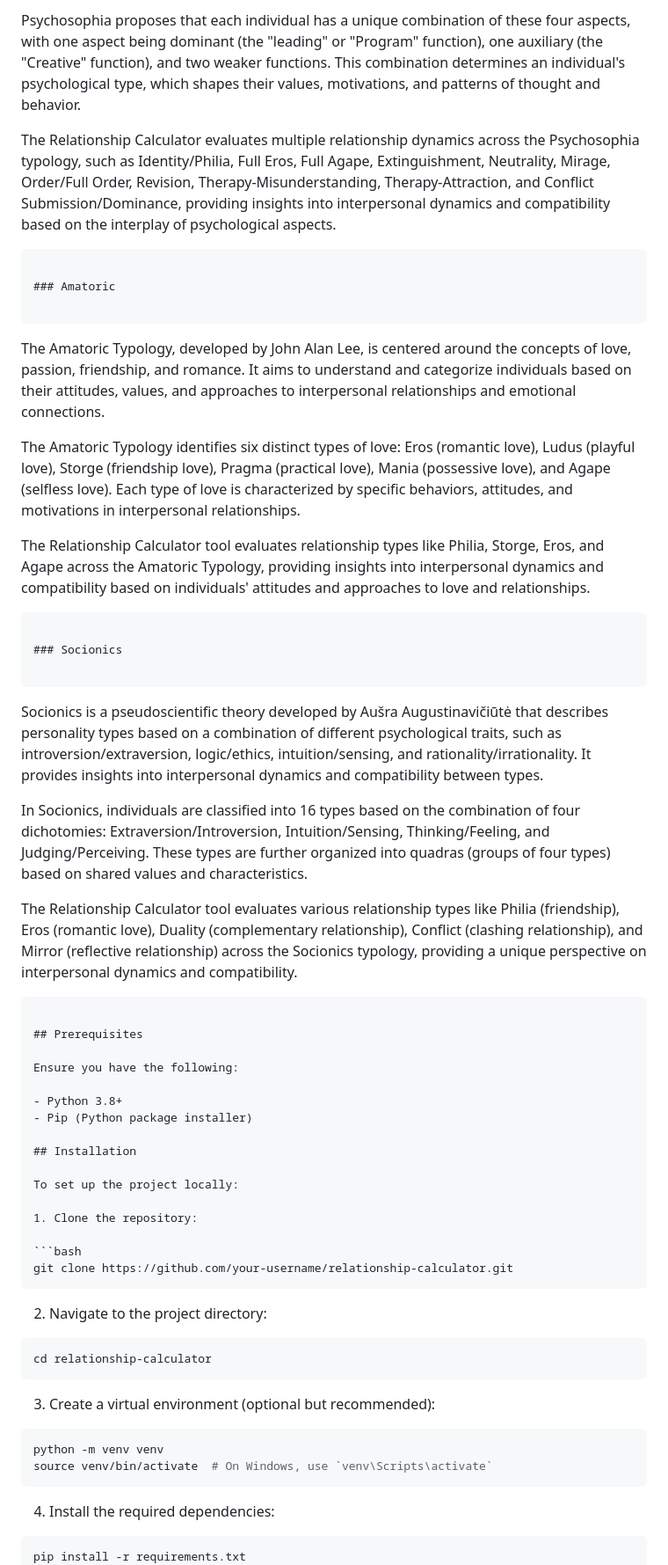
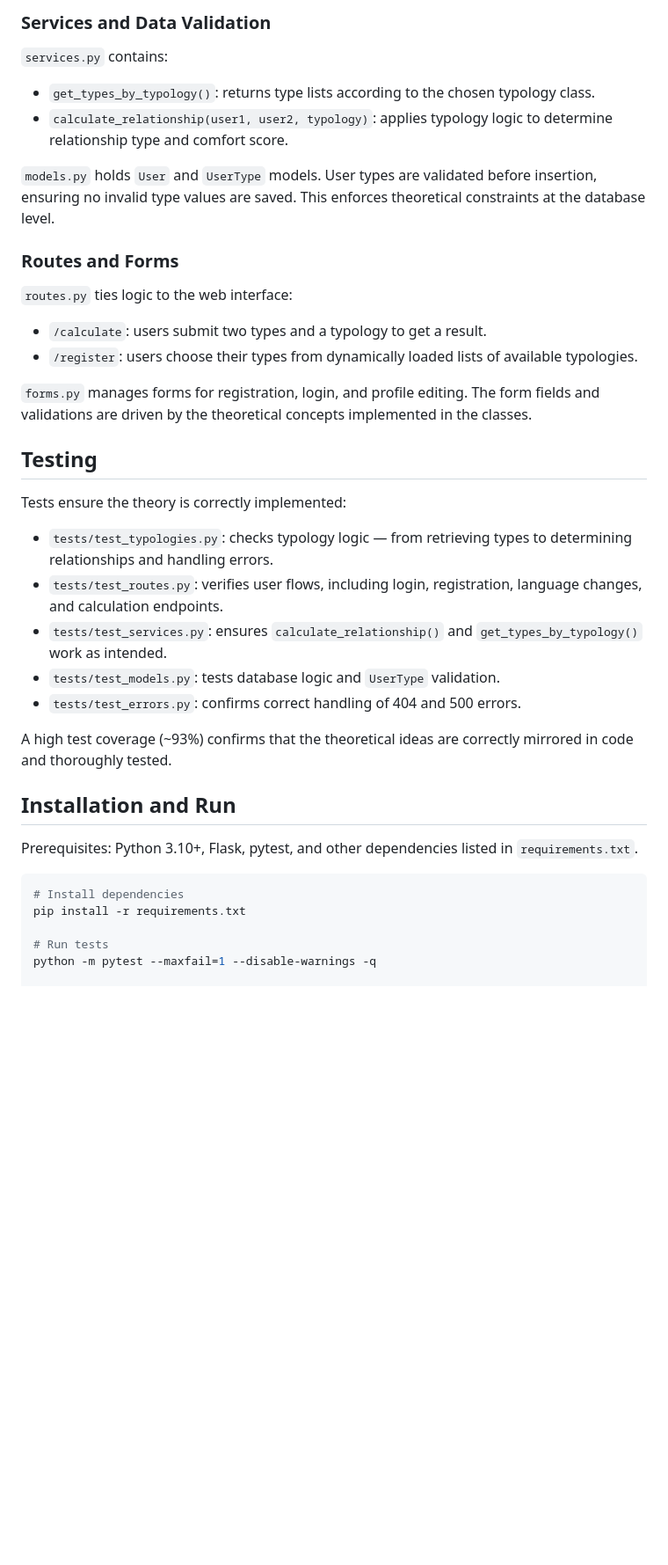
Before and after one commit to psycalc/temporistics_matching_algorithm, a Markdown page: README.md, the part around one of its changes. Shown at 88% size. Rendered like a GitHub page; blank space fills up the shorter version.

````diff
--- a/README.md
+++ b/README.md
@@ -56,62 +63,36 @@ Psychosophia, also known as the Philosophical Typology or Psyche-Yoga, is a syst
 
-Psychosophia proposes that each individual has a unique combination of these four aspects, with one aspect being dominant (the "leading" or "Program" function), one auxiliary (the "Creative" function), and two weaker functions. This combination determines an individual's psychological type, which shapes their values, motivations, and patterns of thought and behavior.
+### Services and Data Validation
+`services.py` contains:
+- `get_types_by_typology()`: returns type lists according to the chosen typology class.
+- `calculate_relationship(user1, user2, typology)`: applies typology logic to determine relationship type and comfort score.
 
-The Relationship Calculator evaluates multiple relationship dynamics across the Psychosophia typology, such as Identity/Philia, Full Eros, Full Agape, Extinguishment, Neutrality, Mirage, Order/Full Order, Revision, Therapy-Misunderstanding, Therapy-Attraction, and Conflict Submission/Dominance, providing insights into interpersonal dynamics and compatibility based on the interplay of psychological aspects.
-```
+`models.py` holds `User` and `UserType` models. User types are validated before insertion, ensuring no invalid type values are saved. This enforces theoretical constraints at the database level.
 
-### Amatoric
+### Routes and Forms
+`routes.py` ties logic to the web interface:
+- `/calculate`: users submit two types and a typology to get a result.
+- `/register`: users choose their types from dynamically loaded lists of available typologies.
 
-```
-The Amatoric Typology, developed by John Alan Lee, is centered around the concepts of love, passion, friendship, and romance. It aims to understand and categorize individuals based on their attitudes, values, and approaches to interpersonal relationships and emotional connections.
+`forms.py` manages forms for registration, login, and profile editing. The form fields and validations are driven by the theoretical concepts implemented in the classes.
 
-The Amatoric Typology identifies six distinct types of love: Eros (romantic love), Ludus (playful love), Storge (friendship love), Pragma (practical love), Mania (possessive love), and Agape (selfless love). Each type of love is characterized by specific behaviors, attitudes, and motivations in interpersonal relationships.
+## Testing
+Tests ensure the theory is correctly implemented:
+- `tests/test_typologies.py`: checks typology logic — from retrieving types to determining relationships and handling errors.
+- `tests/test_routes.py`: verifies user flows, including login, registration, language changes, and calculation endpoints.
+- `tests/test_services.py`: ensures `calculate_relationship()` and `get_types_by_typology()` work as intended.
+- `tests/test_models.py`: tests database logic and `UserType` validation.
+- `tests/test_errors.py`: confirms correct handling of 404 and 500 errors.
 
-The Relationship Calculator tool evaluates relationship types like Philia, Storge, Eros, and Agape across the Amatoric Typology, providing insights into interpersonal dynamics and compatibility based on individuals' attitudes and approaches to love and relationships.
-```
+A high test coverage (~93%) confirms that the theoretical ideas are correctly mirrored in code and thoroughly tested.
 
-### Socionics
+## Installation and Run
 
-```
-Socionics is a pseudoscientific theory developed by Aušra Augustinavičiūtė that describes personality types based on a combination of different psychological traits, such as introversion/extraversion, logic/ethics, intuition/sensing, and rationality/irrationality. It provides insights into interpersonal dynamics and compatibility between types.
-
-In Socionics, individuals are classified into 16 types based on the combination of four dichotomies: Extraversion/Introversion, Intuition/Sensing, Thinking/Feeling, and Judging/Perceiving. These types are further organized into quadras (groups of four types) based on shared values and characteristics.
-
-The Relationship Calculator tool evaluates various relationship types like Philia (friendship), Eros (romantic love), Duality (complementary relationship), Conflict (clashing relationship), and Mirror (reflective relationship) across the Socionics typology, providing a unique perspective on interpersonal dynamics and compatibility.
-```
-
-## Prerequisites
-
-Ensure you have the following:
-
-- Python 3.8+
-- Pip (Python package installer)
-
-## Installation
-
-To set up the project locally:
-
-1. Clone the repository:
+Prerequisites: Python 3.10+, Flask, pytest, and other dependencies listed in `requirements.txt`.
 
 ```bash
-git clone https://github.com/your-username/relationship-calculator.git
-```
+# Install dependencies
+pip install -r requirements.txt
 
-2. Navigate to the project directory:
+# Run tests
+python -m pytest --maxfail=1 --disable-warnings -q
 
-```bash
-cd relationship-calculator
-```
-
-3. Create a virtual environment (optional but recommended):
-
-```bash
-python -m venv venv
-source venv/bin/activate  # On Windows, use `venv\Scripts\activate`
-```
-
-4. Install the required dependencies:
-
-```bash
-pip install -r requirements.txt
-```
-
````
Also changed, not shown: other parts of README.md (+51 -123 lines).
